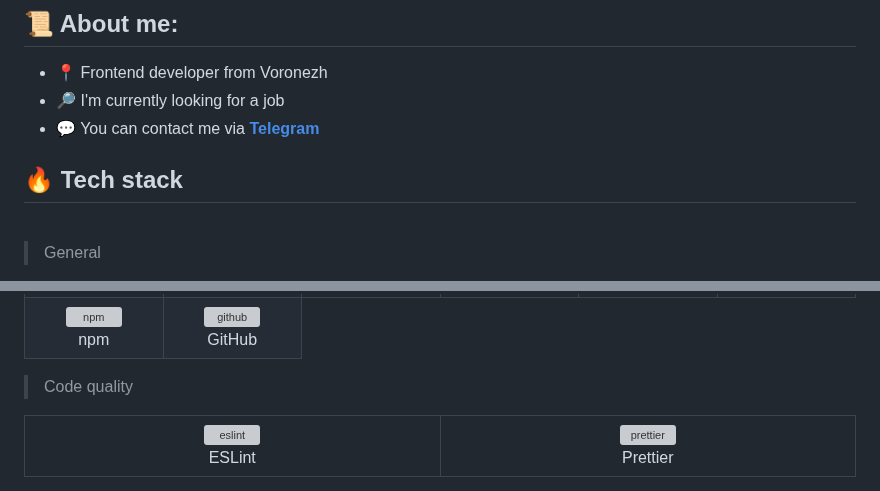
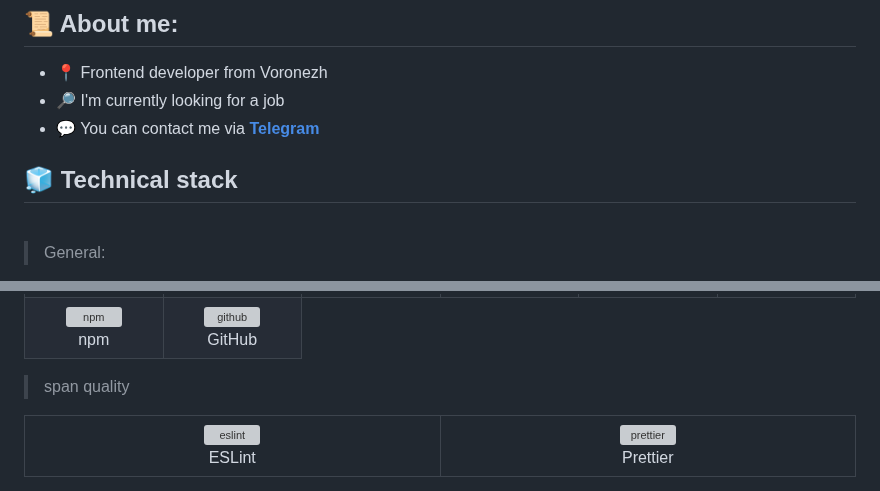
Before and after one commit to Victor-Maznichenko/Victor-Maznichenko, a Markdown page: README.md, 2 parts joined by grey strips. Rendered like a GitHub page; grey boxes are pictures that could not be loaded.

```diff
--- a/README.md
+++ b/README.md
@@ -6,8 +6,8 @@
 - 🔎 I'm currently looking for a job
 - 💬 You can contact me via **[Telegram](https://t.me/victor_maznichenko)**
 
-<h2 align="left" id="stack">🔥 Tech stack</h2><br/>
+<h2 align="left" id="stack">🧊 Technical stack</h2><br/>
 
 
-> General
+> General:
 
@@ -66,7 +102,7 @@
   </tr>
 </table>
 
-> Code quality
+> span quality
 
 <table width='100%'>
   <tr>
```
Also changed, not shown: other parts of README.md (+37 -0 lines).
